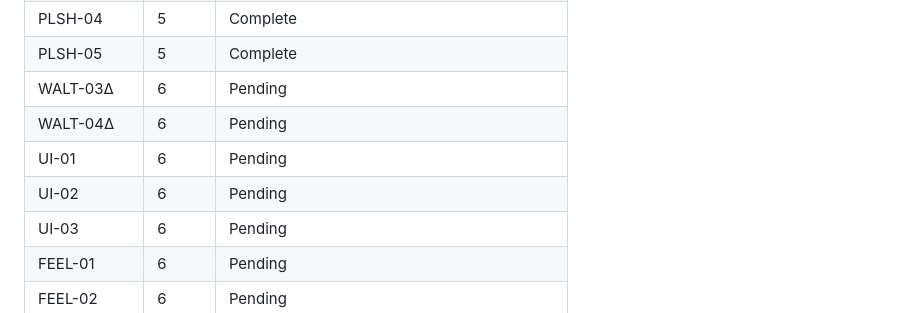
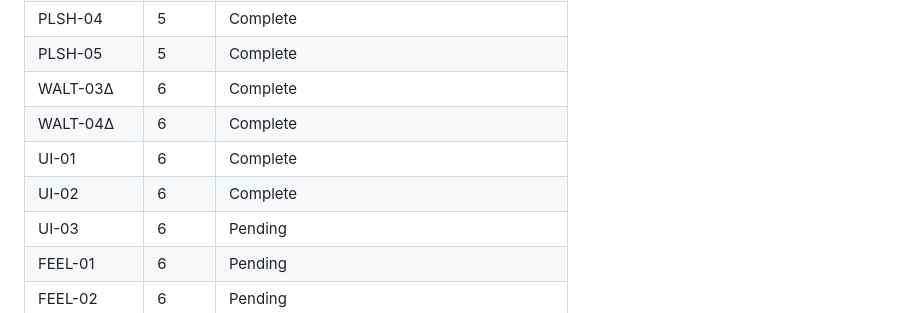
Before and after one commit to ErrTem/casino-pixi-portfolio, a Markdown page: .planning/REQUIREMENTS.md, the part around one of its changes. GitHub-like rendering.

Commit message:
docs(06-01): mark UI-01/UI-02/WALT-03Δ/WALT-04Δ complete
Requirement checkboxes and traceability updated after tracer plan SUMMARY.

Co-authored-by: Cursor <cursoragent@cursor.com>

```diff
--- a/.planning/REQUIREMENTS.md
+++ b/.planning/REQUIREMENTS.md
@@ -112,10 +112,10 @@ Which phases cover which requirements. Updated during roadmap creation.
 | PLSH-03Δ | 6 | Pending |
 | PLSH-04 | 5 | Complete |
 | PLSH-05 | 5 | Complete |
-| WALT-03Δ | 6 | Pending |
-| WALT-04Δ | 6 | Pending |
-| UI-01 | 6 | Pending |
-| UI-02 | 6 | Pending |
+| WALT-03Δ | 6 | Complete |
+| WALT-04Δ | 6 | Complete |
+| UI-01 | 6 | Complete |
+| UI-02 | 6 | Complete |
 | UI-03 | 6 | Pending |
 | FEEL-01 | 6 | Pending |
 | FEEL-02 | 6 | Pending |
```
Also changed, not shown: other parts of .planning/REQUIREMENTS.md (+4 -4 lines).
